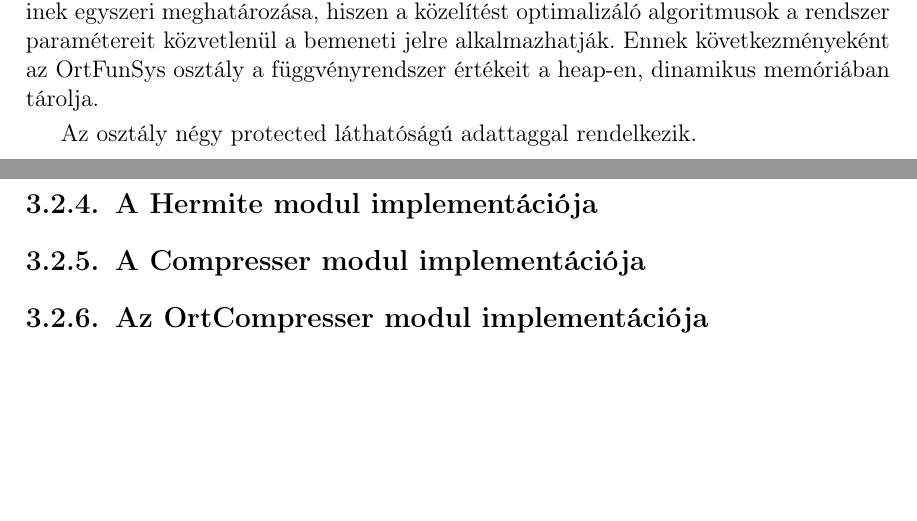
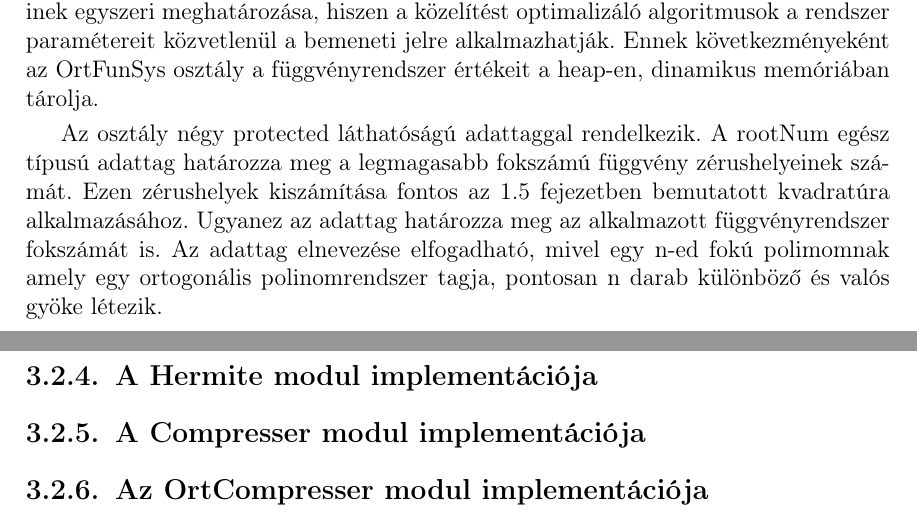
Before and after one commit to tamasdzs/SzakDolgozat, a LaTeX document (documents/documentation.tex): two parts of pages 18 and 19 of 20, joined at a grey line, cut so that both start at the same text, the shorter picture padded with empty space. Compiled offline with pdfLaTeX.

Commit message:
Adattagok resz az ortFunSysben

```diff
--- a/documents/documentation.tex
+++ b/documents/documentation.tex
@@ -396,7 +396,8 @@ tárolásának logikáját illetve a felhasznált adatszerkezeteket az OrtFunSys
 lehetővé teszik, hogy a rendszert jellemző paraméterek (Hermite rendszer esetében a dilatáció illetve a transzláció) közvetlenül a jelben történő változtatását.
 Ilyen esetben a tömörítő eljárás során elegendő a felhasznált függvényrendszer értékeinek egyszeri meghatározása, hiszen a közelítést optimalizáló algoritmusok
 a rendszer paramétereit közvetlenül a bemeneti jelre alkalmazhatják. Ennek következményeként az OrtFunSys osztály a függvényrendszer értékeit a heap-en, dinamikus memóriában tárolja.
-\par Az osztály négy protected láthatóságú adattaggal rendelkezik.
+\par Az osztály négy protected láthatóságú adattaggal rendelkezik. A rootNum egész típusú adattag határozza meg a legmagasabb fokszámú függvény zérushelyeinek számát. Ezen zérushelyek kiszámítása fontos az 1.5 fejezetben bemutatott kvadratúra alkalmazásához. Ugyanez az adattag határozza meg az alkalmazott függvényrendszer fokszámát is. Az adattag elnevezése elfogadható, mivel egy n-ed fokú polimomnak amely egy ortogonális polinomrendszer tagja, pontosan n darab különböző és valós gyöke létezik.
+\par
 
 \subsection{A Hermite modul implementációja}
 
```
